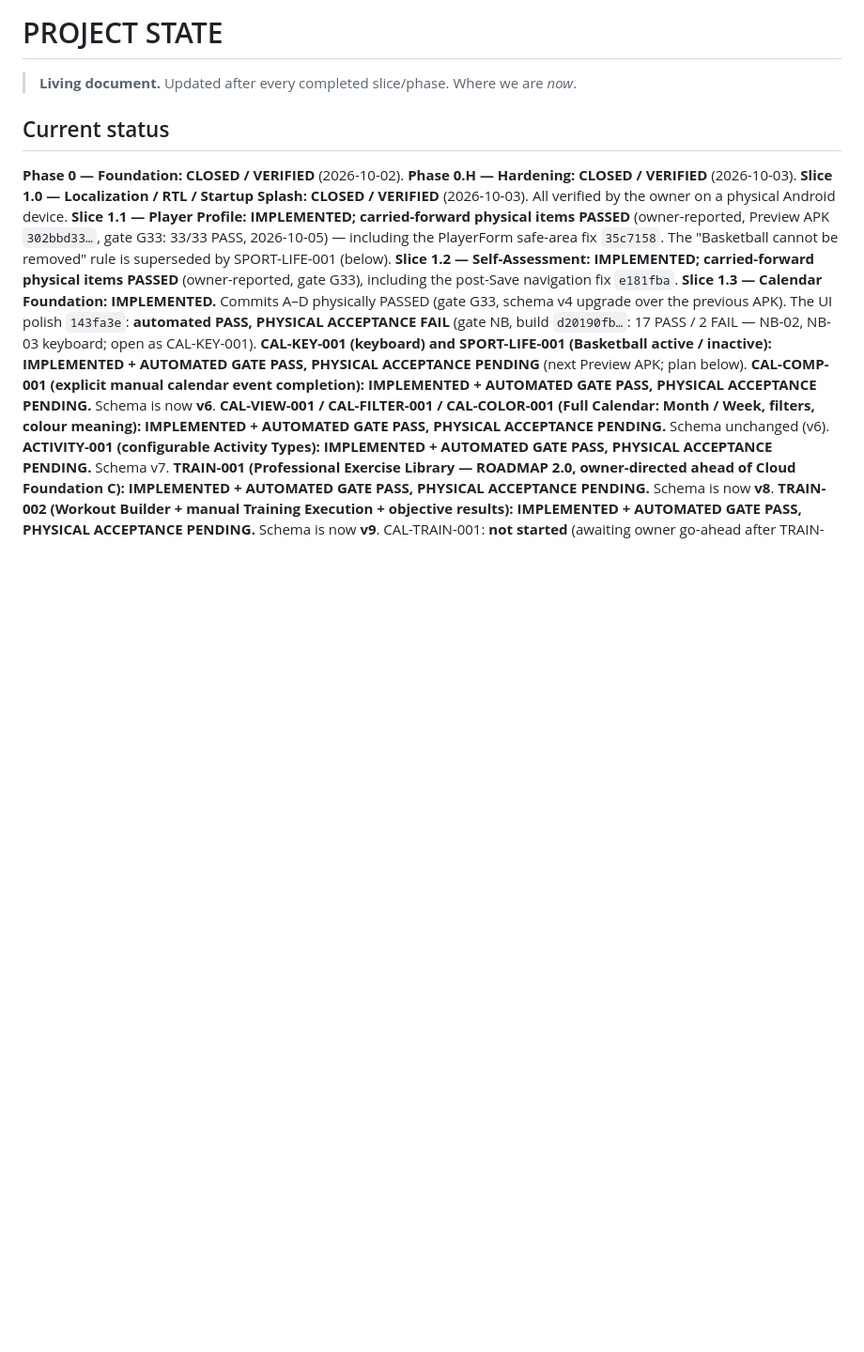
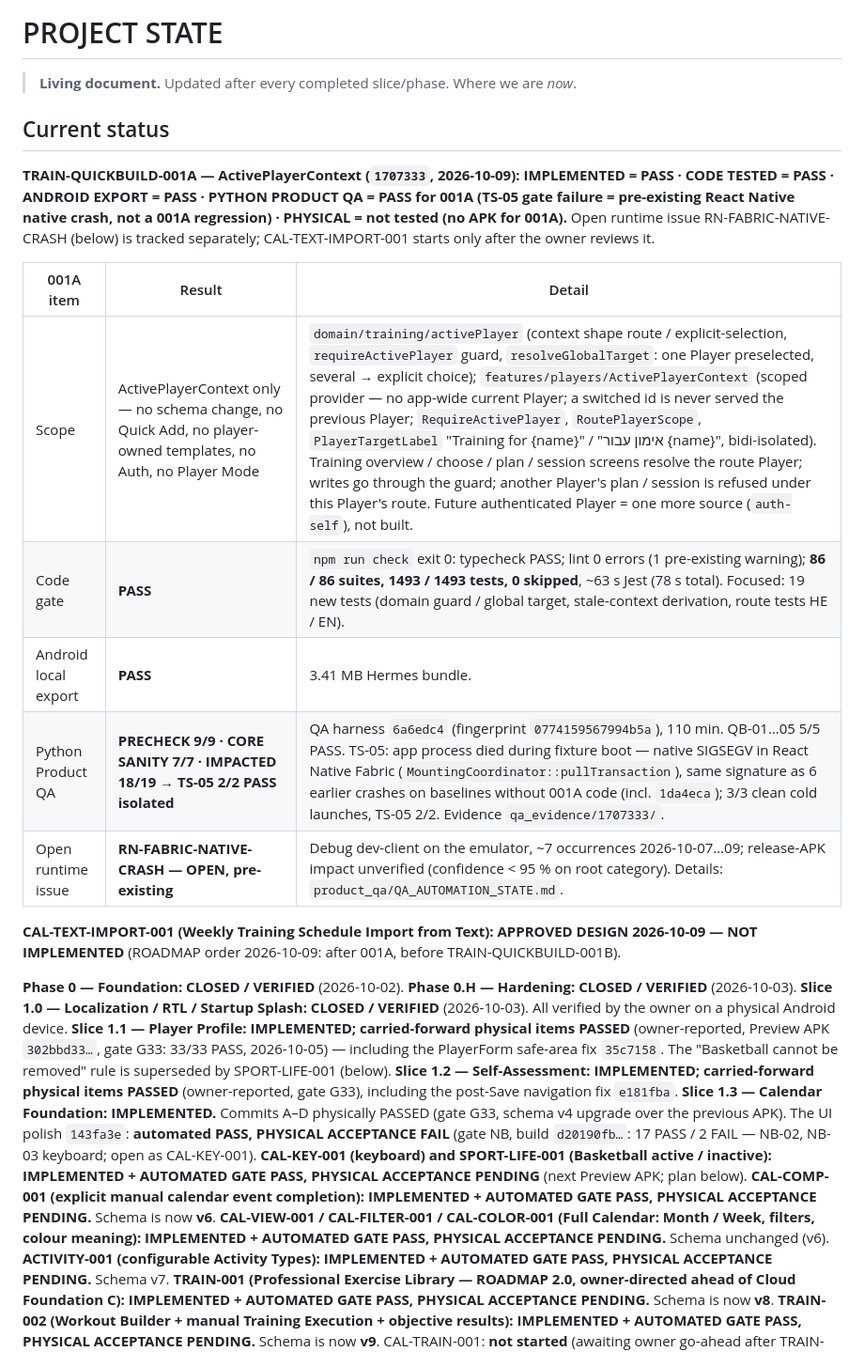
Before and after one commit to Ezbyname/gals_coacher, a Markdown page: docs/PROJECT_STATE.md, the part around the change. Shown at 94% size. Rendered like a GitHub page; blank space fills up the shorter version.

Commit message:
docs: TRAIN-QUICKBUILD-001A status, CAL-TEXT-IMPORT-001 design, order 2026-10-09
001A: IMPLEMENTED / CODE TESTED / EXPORT / PYTHON QA PASS for 001A (TS-05 gate failure = pre-existing RN Fabric native crash, not a 001A regression); runtime issue tracked separately. CAL-TEXT-IMPORT-001 approved design, not implemented; near-term order and future identity constraints recorded.

Co-Authored-By: Claude Opus 5.5 <noreply@anthropic.com>

```diff
--- a/docs/PROJECT_STATE.md
+++ b/docs/PROJECT_STATE.md
@@ -3,6 +3,18 @@
 > **Living document.** Updated after every completed slice/phase. Where we are *now*.
 
 ## Current status
+
+**TRAIN-QUICKBUILD-001A — ActivePlayerContext (`1707333`, 2026-10-09): IMPLEMENTED = PASS · CODE TESTED = PASS · ANDROID EXPORT = PASS · PYTHON PRODUCT QA = PASS for 001A (TS-05 gate failure = pre-existing React Native native crash, not a 001A regression) · PHYSICAL = not tested (no APK for 001A).** Open runtime issue RN-FABRIC-NATIVE-CRASH (below) is tracked separately; CAL-TEXT-IMPORT-001 starts only after the owner reviews it.
+
+| 001A item | Result | Detail |
+|---|---|---|
+| Scope | ActivePlayerContext only — no schema change, no Quick Add, no player-owned templates, no Auth, no Player Mode | `domain/training/activePlayer` (context shape route / explicit-selection, `requireActivePlayer` guard, `resolveGlobalTarget`: one Player preselected, several → explicit choice); `features/players/ActivePlayerContext` (scoped provider — no app-wide current Player; a switched id is never served the previous Player; `RequireActivePlayer`, `RoutePlayerScope`, `PlayerTargetLabel` "Training for {name}" / "אימון עבור {name}", bidi-isolated). Training overview / choose / plan / session screens resolve the route Player; writes go through the guard; another Player's plan / session is refused under this Player's route. Future authenticated Player = one more source (`auth-self`), not built. |
+| Code gate | **PASS** | `npm run check` exit 0: typecheck PASS; lint 0 errors (1 pre-existing warning); **86 / 86 suites, 1493 / 1493 tests, 0 skipped**, ~63 s Jest (78 s total). Focused: 19 new tests (domain guard / global target, stale-context derivation, route tests HE / EN). |
+| Android local export | **PASS** | 3.41 MB Hermes bundle. |
+| Python Product QA | **PRECHECK 9/9 · CORE SANITY 7/7 · IMPACTED 18/19 → TS-05 2/2 PASS isolated** | QA harness `6a6edc4` (fingerprint `0774159567994b5a`), 110 min. QB-01…05 5/5 PASS. TS-05: app process died during fixture boot — native SIGSEGV in React Native Fabric (`MountingCoordinator::pullTransaction`), same signature as 6 earlier crashes on baselines without 001A code (incl. `1da4eca`); 3/3 clean cold launches, TS-05 2/2. Evidence `qa_evidence/1707333/`. |
+| Open runtime issue | **RN-FABRIC-NATIVE-CRASH — OPEN, pre-existing** | Debug dev-client on the emulator, ~7 occurrences 2026-10-07…09; release-APK impact unverified (confidence < 95 % on root category). Details: `product_qa/QA_AUTOMATION_STATE.md`. |
+
+**CAL-TEXT-IMPORT-001 (Weekly Training Schedule Import from Text): APPROVED DESIGN 2026-10-09 — NOT IMPLEMENTED** (ROADMAP order 2026-10-09: after 001A, before TRAIN-QUICKBUILD-001B).
 
 **Phase 0 — Foundation: CLOSED / VERIFIED** (2026-10-02).
 **Phase 0.H — Hardening: CLOSED / VERIFIED** (2026-10-03).
```
Also changed, not shown: docs/ROADMAP.md (+7 -1 lines).
